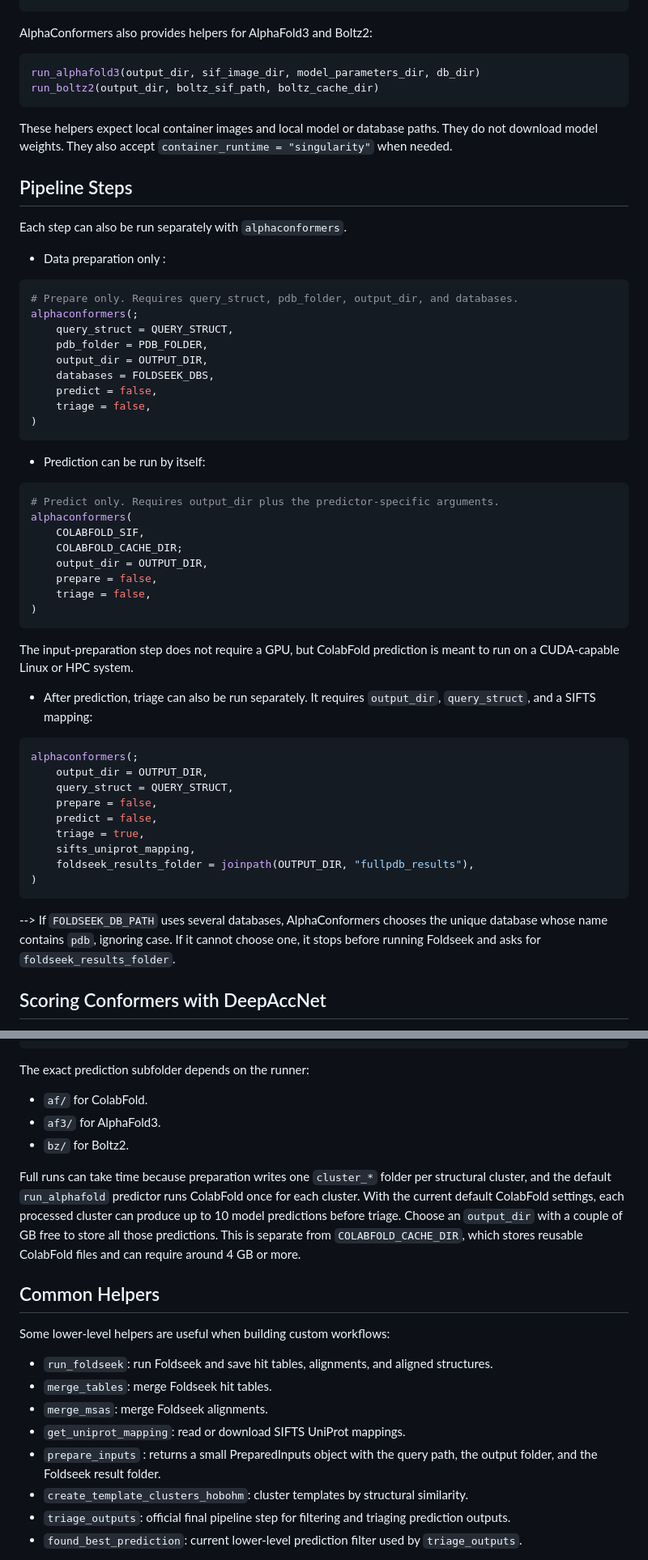
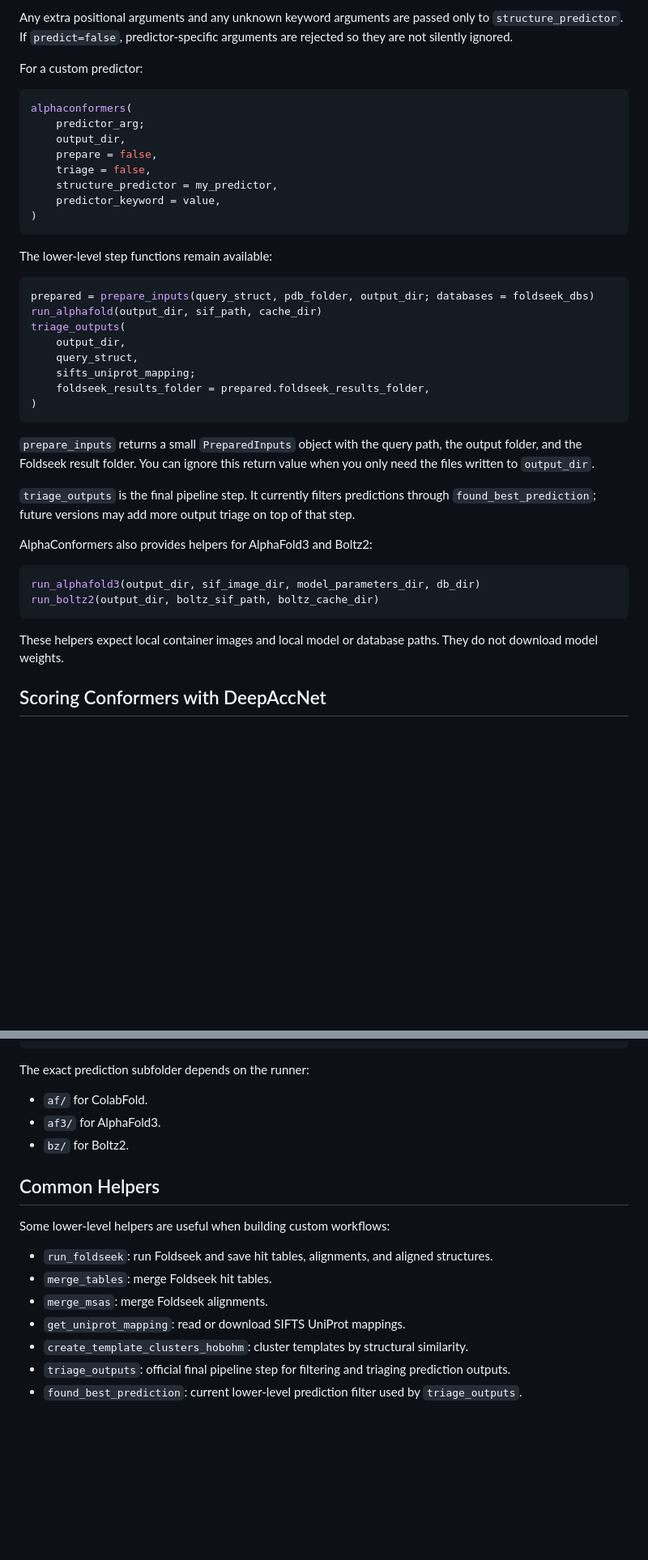
Before and after one commit to diegozea/AlphaConformers.jl, a Markdown page: README.md, 2 parts joined by grey strips. Shown at 81% size. Rendered like a GitHub page; blank space fills up the shorter version.

````diff
--- a/README.md
+++ b/README.md
@@ -159,3 +210,40 @@ COLABFOLD_CACHE_DIR = "cache/colabfold"
+Any extra positional arguments and any unknown keyword arguments are passed only
+to `structure_predictor`. If `predict=false`, predictor-specific arguments are
+rejected so they are not silently ignored.
+
+For a custom predictor:
+
+```julia
+alphaconformers(
+    predictor_arg;
+    output_dir,
+    prepare = false,
+    triage = false,
+    structure_predictor = my_predictor,
+    predictor_keyword = value,
+)
+```
+
+The lower-level step functions remain available:
+
+```julia
+prepared = prepare_inputs(query_struct, pdb_folder, output_dir; databases = foldseek_dbs)
+run_alphafold(output_dir, sif_path, cache_dir)
+triage_outputs(
+    output_dir,
+    query_struct,
+    sifts_uniprot_mapping;
+    foldseek_results_folder = prepared.foldseek_results_folder,
+)
+```
+
+`prepare_inputs` returns a small `PreparedInputs` object with the query path, the
+output folder, and the Foldseek result folder. You can ignore this return value
+when you only need the files written to `output_dir`.
+
+`triage_outputs` is the final pipeline step. It currently filters predictions
+through `found_best_prediction`; future versions may add more output triage on
+top of that step.
 
 AlphaConformers also provides helpers for AlphaFold3 and Boltz2:
 
@@ -165,58 +253,7 @@ run_boltz2(output_dir, boltz_sif_path, boltz_cache_dir)
 ```
 
 These helpers expect local container images and local model or database paths.
-They do not download model weights. They also accept
-`container_runtime = "singularity"` when needed.
-
-## Pipeline Steps
-
-Each step can also be run separately with `alphaconformers`.
-
-- Data preparation only :
-
-```julia
-# Prepare only. Requires query_struct, pdb_folder, output_dir, and databases.
-alphaconformers(;
-    query_struct = QUERY_STRUCT,
-    pdb_folder = PDB_FOLDER,
-    output_dir = OUTPUT_DIR,
-    databases = FOLDSEEK_DBS,
-    predict = false,
-    triage = false,
-)
-```
-- Prediction can be run by itself:
-
-```julia
-# Predict only. Requires output_dir plus the predictor-specific arguments.
-alphaconformers(
-    COLABFOLD_SIF,
-    COLABFOLD_CACHE_DIR;
-    output_dir = OUTPUT_DIR,
-    prepare = false,
-    triage = false,
-)
-```
-
-The input-preparation step does not require a GPU, but ColabFold
-prediction is meant to run on a CUDA-capable Linux or HPC system.
-
-- After prediction, triage can also be run separately. It requires `output_dir`,
-`query_struct`, and a SIFTS mapping:
-
-```julia
-alphaconformers(;
-    output_dir = OUTPUT_DIR,
-    query_struct = QUERY_STRUCT,
-    prepare = false,
-    predict = false,
-    triage = true,
-    sifts_uniprot_mapping,
-    foldseek_results_folder = joinpath(OUTPUT_DIR, "fullpdb_results"),
-)
-```
---> If `FOLDSEEK_DB_PATH` uses several databases, AlphaConformers chooses the unique database whose name contains
-`pdb`, ignoring case. If it cannot choose one, it stops before running Foldseek and asks for `foldseek_results_folder`.
+They do not download model weights.
 
 ## Scoring Conformers with DeepAccNet
 
@@ -281,14 +318,6 @@ The exact prediction subfolder depends on the runner:
 - `af3/` for AlphaFold3.
 - `bz/` for Boltz2.
 
-Full runs can take time because preparation writes one `cluster_*` folder per
-structural cluster, and the default `run_alphafold` predictor runs ColabFold once
-for each cluster. With the current default ColabFold settings, each processed
-cluster can produce up to 10 model predictions before triage. Choose an
-`output_dir` with a couple of GB free to store all those predictions. This is
-separate from `COLABFOLD_CACHE_DIR`, which stores reusable ColabFold files and
-can require around 4 GB or more.
-
 ## Common Helpers
 
 Some lower-level helpers are useful when building custom workflows:
@@ -298,7 +327,6 @@ Some lower-level helpers are useful when building custom workflows:
 - `merge_tables`: merge Foldseek hit tables.
 - `merge_msas`: merge Foldseek alignments.
 - `get_uniprot_mapping`: read or download SIFTS UniProt mappings.
-- `prepare_inputs` :  returns a small PreparedInputs object with the query path, the output folder, and the Foldseek result folder.
 - `create_template_clusters_hobohm`: cluster templates by structural
   similarity.
 - `triage_outputs`: official final pipeline step for filtering and triaging
````
Also changed, not shown: other parts of README.md (+126 -75 lines).
